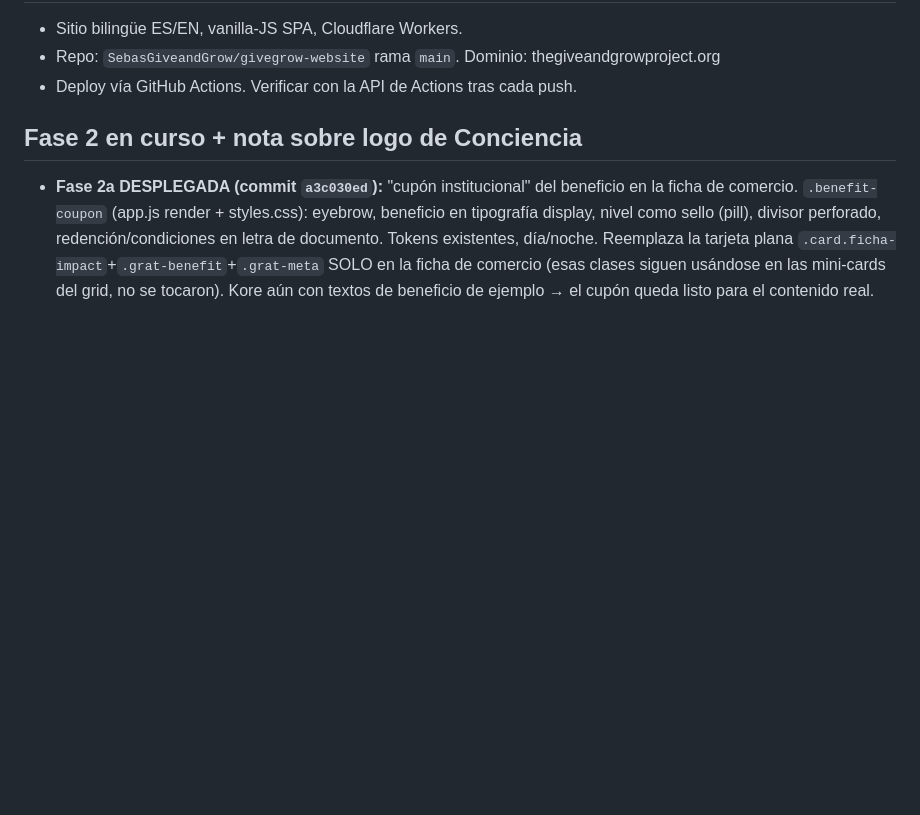
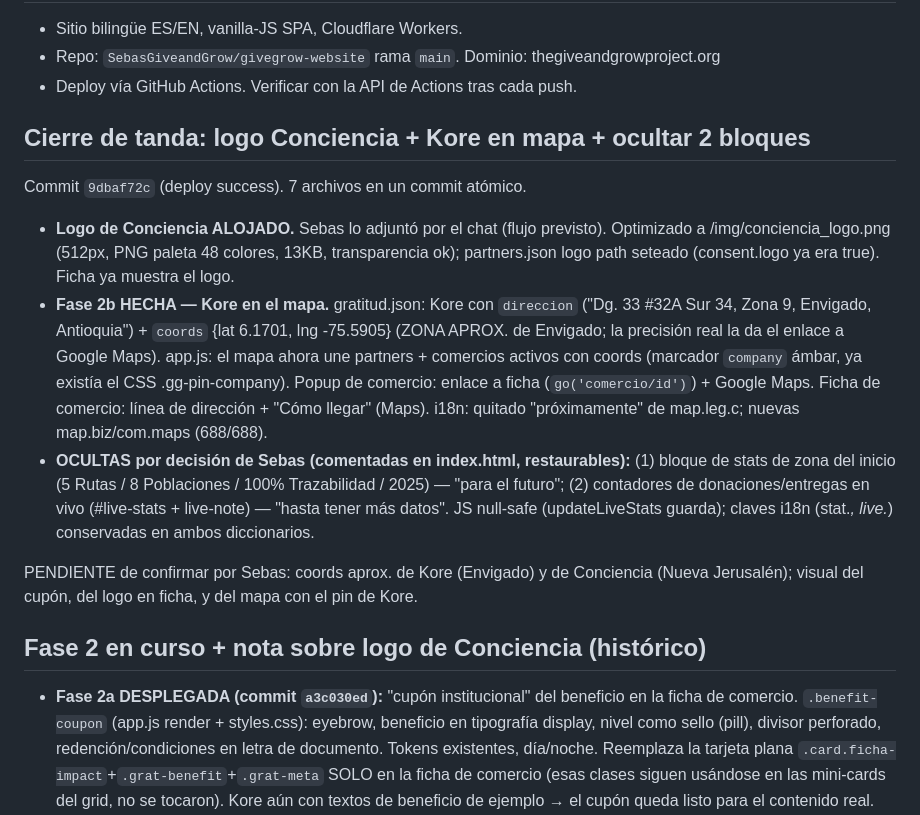
Before and after one commit to SebasGiveandGrow/givegrow-website, a Markdown page: SESSION_HANDOFF.md, the part around the change. Rendered like a GitHub page; blank space fills up the shorter version.

Commit message:
docs(handoff): logo Conciencia alojado, Kore en mapa, ocultos stats-zona y donaciones

```diff
--- a/SESSION_HANDOFF.md
+++ b/SESSION_HANDOFF.md
@@ -8,7 +8,28 @@
 - Repo: `SebasGiveandGrow/givegrow-website` rama `main`. Dominio: thegiveandgrowproject.org
 - Deploy vía GitHub Actions. Verificar con la API de Actions tras cada push.
 
-## Fase 2 en curso + nota sobre logo de Conciencia
+## Cierre de tanda: logo Conciencia + Kore en mapa + ocultar 2 bloques
+Commit `9dbaf72c` (deploy success). 7 archivos en un commit atómico.
+- **Logo de Conciencia ALOJADO.** Sebas lo adjuntó por el chat (flujo previsto). Optimizado
+  a /img/conciencia_logo.png (512px, PNG paleta 48 colores, 13KB, transparencia ok);
+  partners.json logo path seteado (consent.logo ya era true). Ficha ya muestra el logo.
+- **Fase 2b HECHA — Kore en el mapa.** gratitud.json: Kore con `direccion`
+  ("Dg. 33 #32A Sur 34, Zona 9, Envigado, Antioquia") + `coords` {lat 6.1701, lng -75.5905}
+  (ZONA APROX. de Envigado; la precisión real la da el enlace a Google Maps). app.js: el mapa
+  ahora une partners + comercios activos con coords (marcador `company` ámbar, ya existía el
+  CSS .gg-pin-company). Popup de comercio: enlace a ficha (`go('comercio/id')`) + Google Maps.
+  Ficha de comercio: línea de dirección + "Cómo llegar" (Maps). i18n: quitado "próximamente"
+  de map.leg.c; nuevas map.biz/com.maps (688/688).
+- **OCULTAS por decisión de Sebas (comentadas en index.html, restaurables):**
+  (1) bloque de stats de zona del inicio (5 Rutas / 8 Poblaciones / 100% Trazabilidad /
+  2025) — "para el futuro"; (2) contadores de donaciones/entregas en vivo (#live-stats +
+  live-note) — "hasta tener más datos". JS null-safe (updateLiveStats guarda); claves i18n
+  (stat.*, live.*) conservadas en ambos diccionarios.
+
+PENDIENTE de confirmar por Sebas: coords aprox. de Kore (Envigado) y de Conciencia
+(Nueva Jerusalén); visual del cupón, del logo en ficha, y del mapa con el pin de Kore.
+
+## Fase 2 en curso + nota sobre logo de Conciencia (histórico)
 - **Fase 2a DESPLEGADA (commit `a3c030ed`):** "cupón institucional" del beneficio en la
   ficha de comercio. `.benefit-coupon` (app.js render + styles.css): eyebrow, beneficio en
   tipografía display, nivel como sello (pill), divisor perforado, redención/condiciones en
```
